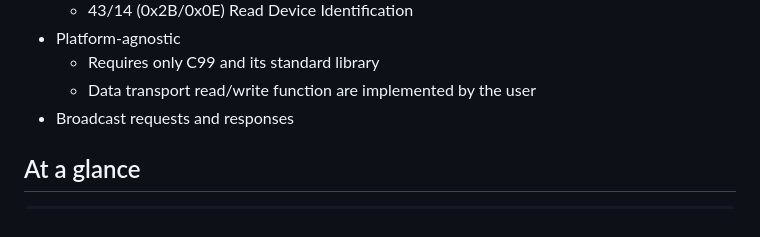
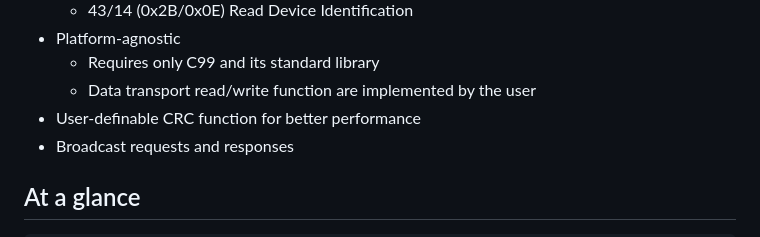
Before and after one commit to debevv/nanoMODBUS, a Markdown page: README.md, the part around the change. Rendered like a GitHub page.

Commit message:
Updated README with user-definable CRC function

```diff
--- a/README.md
+++ b/README.md
@@ -33,6 +33,7 @@ Its main features are:
 - Platform-agnostic
     - Requires only C99 and its standard library
     - Data transport read/write function are implemented by the user
+- User-definable CRC function for better performance
 - Broadcast requests and responses
 
 ## At a glance
```
